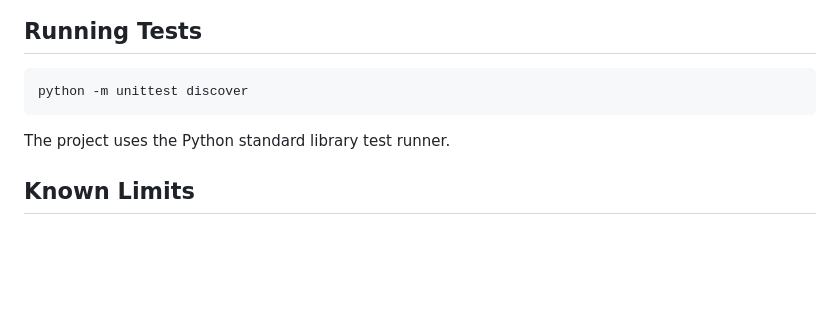
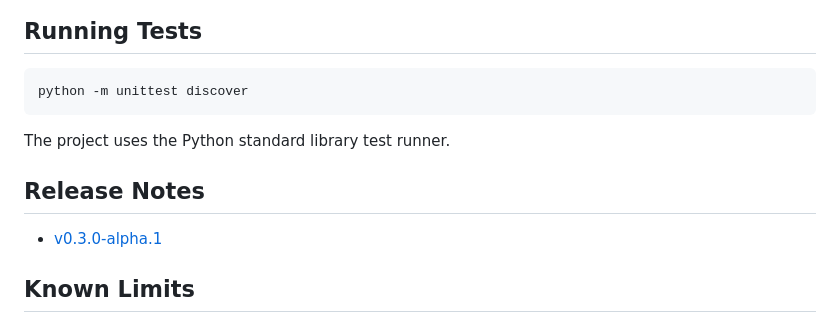
Before and after one commit to sagarchhatrala/agent-circuit-breaker, a Markdown page: docs/README.md, the part around the change. Drawn GitHub-style; blank space fills up the shorter version.

Commit message:
Add v0.3 alpha release notes

```diff
--- a/docs/README.md
+++ b/docs/README.md
@@ -203,6 +203,10 @@ python -m unittest discover
 
 The project uses the Python standard library test runner.
 
+## Release Notes
+
+- [v0.3.0-alpha.1](releases/v0.3.0-alpha.1.md)
+
 ## Known Limits
 
 - Shell parsing is heuristic, not a complete shell grammar.
```
Also changed, not shown: docs/releases/v0.3.0-alpha.1.md (added, +91 -0 lines).
